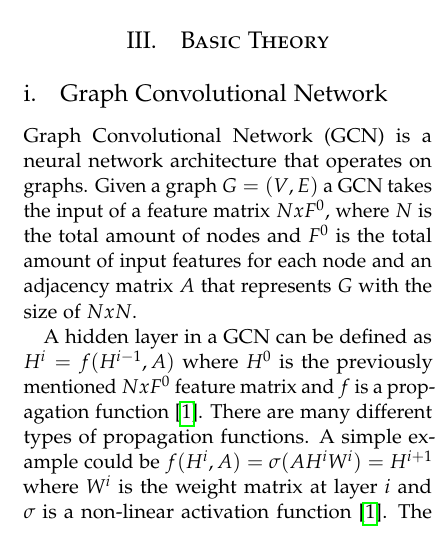
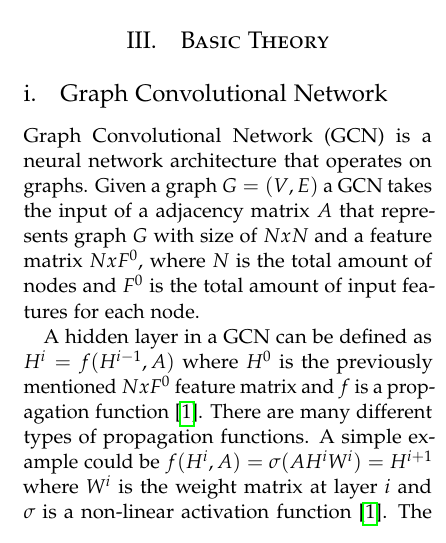
Before and after one commit to SpecialeBajs/speciale-rapport, a LaTeX paper (main.tex, which reads article/basic-theory.tex): part of one column of page 1 of 2, cut so that both start at the same text. Compiled offline with pdfLaTeX.

Commit message:
små rettelser

```diff
--- a/article/basic-theory.tex
+++ b/article/basic-theory.tex
@@ -2,7 +2,8 @@
 
 \subsection{Graph Convolutional Network}
 Graph Convolutional Network (GCN) is a neural network architecture that operates on graphs.
-Given a graph $G = (V,E)$ a GCN takes the input of a feature matrix $N x F^0$, where $N$ is the total amount of nodes and $F^0$ is the total amount of input features for each node and an adjacency matrix $A$ that represents $G$ with the size of $N x N$.\\
+Given a graph $G = (V,E)$ a GCN takes the input of a adjacency
+matrix $A$ that represents graph $G$ with size of $N x N$ and a feature matrix $N x F^0$, where $N$ is the total amount of nodes and $F^0$ is the total amount of input features for each node.\\
 \indent
 A hidden layer in a GCN can be defined as $H^i = f(H^{i-1}, A)$ where $H^0$ is the previously mentioned $N x F^0$ feature matrix and $f$ is a propagation function \cite{Deep-Learning-on-Graphs-with-GCN}.
 There are many different types of propagation functions.
```
